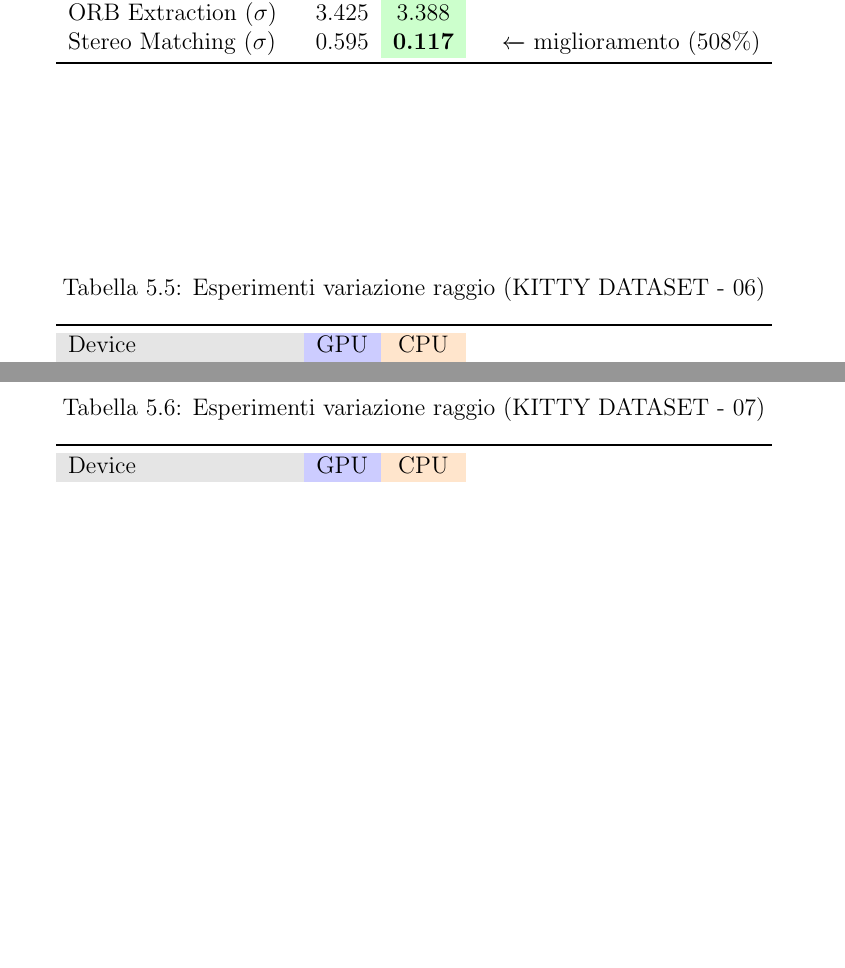
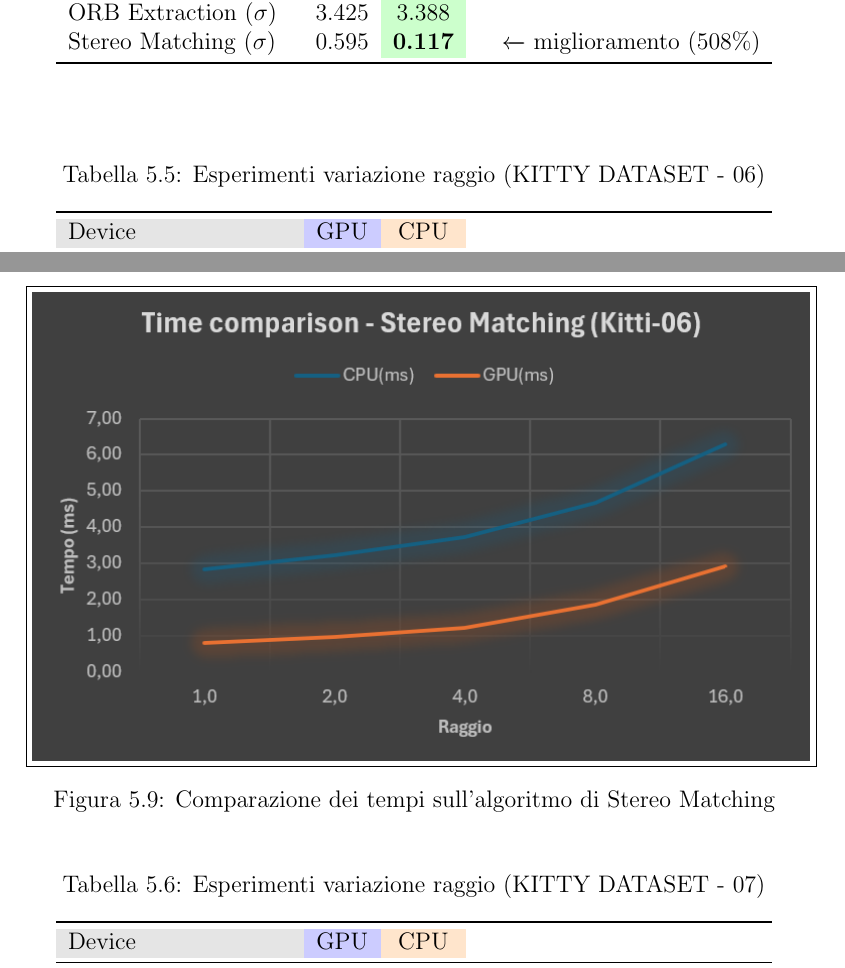
Before and after one commit to lucaAnza/Gpu_algorithm, a LaTeX thesis (Thesis/src/modena.tex): two parts of pages 41 and 42 of 44 before the commit and two parts of pages 41 and 42 of 45 after it, joined at a grey line, cut so that both start at the same text, the shorter picture padded with empty space. Compiled offline with pdfLaTeX.

Commit message:
Add some data result of experiment

```diff
--- a/Thesis/src/modena.tex
+++ b/Thesis/src/modena.tex
@@ -969,7 +969,7 @@ __device__ float norm1(const uchar *V1 , const uchar* V2 , int size , int i1 , i
     \end{tabular}
 \end{table}
 
-\vspace{3cm}
+\vspace{1cm}
 
 \begin{table}[h]
     \centering
@@ -1001,6 +1001,11 @@ __device__ float norm1(const uchar *V1 , const uchar* V2 , int size , int i1 , i
     \end{tabular}
 \end{table}
 
+\begin{figure}[H]
+    \centering
+    \fbox{\includegraphics[width=1\textwidth]{img/time_comparison1_kitti06.png}}
+    \caption{Comparazione dei tempi sull'algoritmo di Stereo Matching }
+\end{figure}
 
 \begin{table}[h]
     \centering
```
Also changed, not shown: Thesis/src/modena.tex (4 more changed lines).
